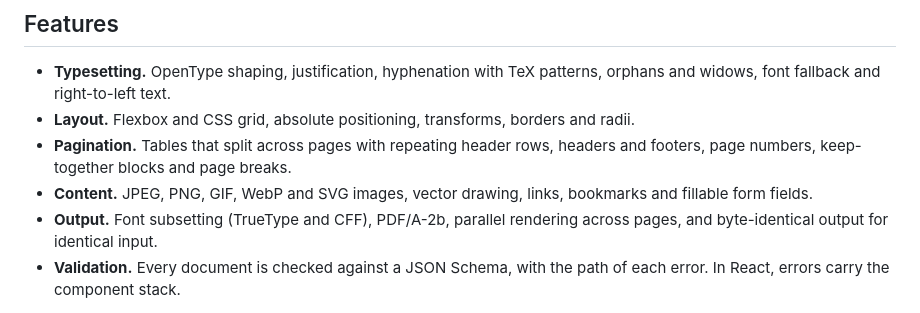
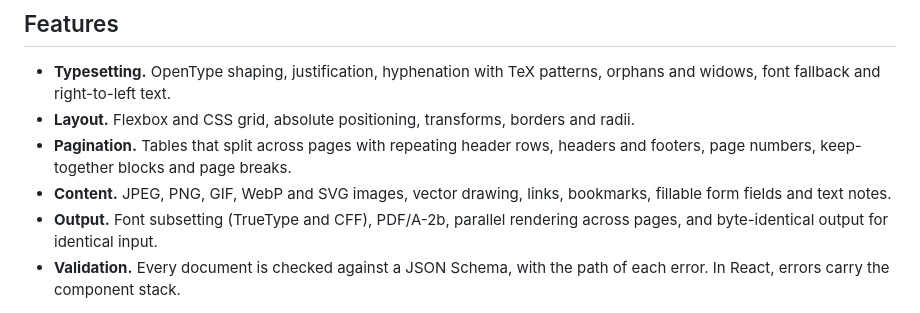
Before and after one commit to eddiesr93/inkoxide, a Markdown page: README.md, the part around the change. Rendered like a GitHub page.

Commit message:
Describe field groups, list boxes and notes in the reference docs
Co-Authored-By: Claude Opus 5.5 <noreply@anthropic.com>

```diff
--- a/README.md
+++ b/README.md
@@ -42,8 +42,8 @@ millisecond; a 98-page report with 40 tables in about 130 ms.
 - **Layout.** Flexbox and CSS grid, absolute positioning, transforms, borders and radii.
 - **Pagination.** Tables that split across pages with repeating header rows, headers and
   footers, page numbers, keep-together blocks and page breaks.
-- **Content.** JPEG, PNG, GIF, WebP and SVG images, vector drawing, links, bookmarks and
-  fillable form fields.
+- **Content.** JPEG, PNG, GIF, WebP and SVG images, vector drawing, links, bookmarks,
+  fillable form fields and text notes.
 - **Output.** Font subsetting (TrueType and CFF), PDF/A-2b, parallel rendering across pages,
   and byte-identical output for identical input.
 - **Validation.** Every document is checked against a JSON Schema, with the path of each error.
```
Also changed, not shown: docs/API.md (+5 -1 lines), docs/ARCHITECTURE.md (+1 -1 lines).
